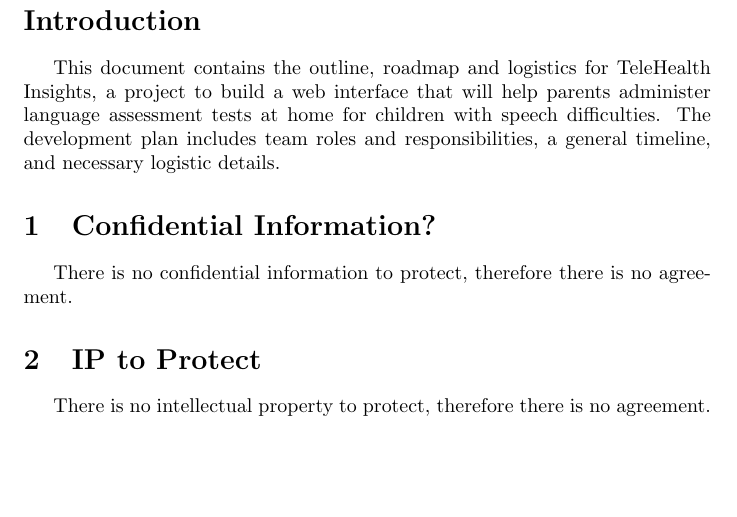
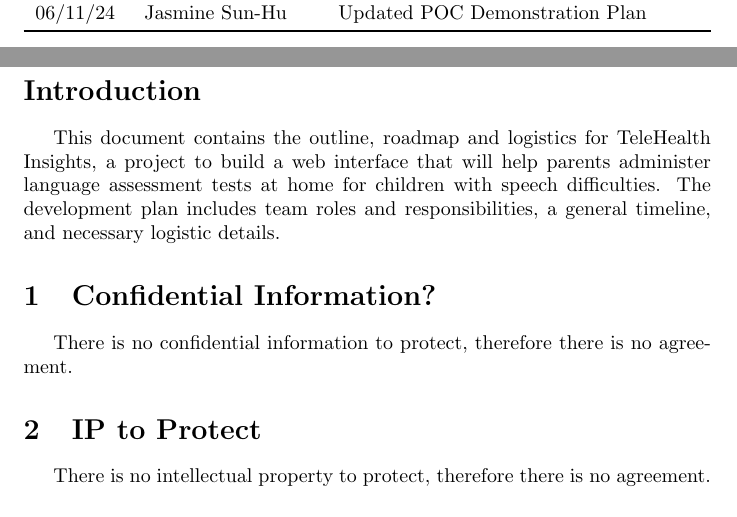
Before and after one commit to parishanizam/TeleHealth, a LaTeX document (docs/DevelopmentPlan/DevelopmentPlan.tex): part of page 2 of 19 before the commit and two parts of pages 1 and 2 of 19 after it, the two joined at a grey line, cut at the place of the change, the shorter picture padded with empty space. Compiled offline with pdfLaTeX.

Commit message:
updated revision table for development plan

```diff
--- a/docs/DevelopmentPlan/DevelopmentPlan.tex
+++ b/docs/DevelopmentPlan/DevelopmentPlan.tex
@@ -32,6 +32,7 @@
 23/09/24 & Parisha Nizam & POC additions \\
 23/09/24 & Jasmine Sun-Hu, Mitchell Weingust, Parisha Nizam, Promish Kandel & Added: Reflection \\
 24/09/24 & Promish Kandel, Mitchell Weingust, Parisha Nizam, Jasmine Sun-Hu & Final Review\\
+06/11/24 & Jasmine Sun-Hu & Updated POC Demonstration Plan\\
 \bottomrule
 \end{tabularx}
 \end{table}
```
Also changed, not shown: docs/DevelopmentPlan/DevelopmentPlan.pdf.
